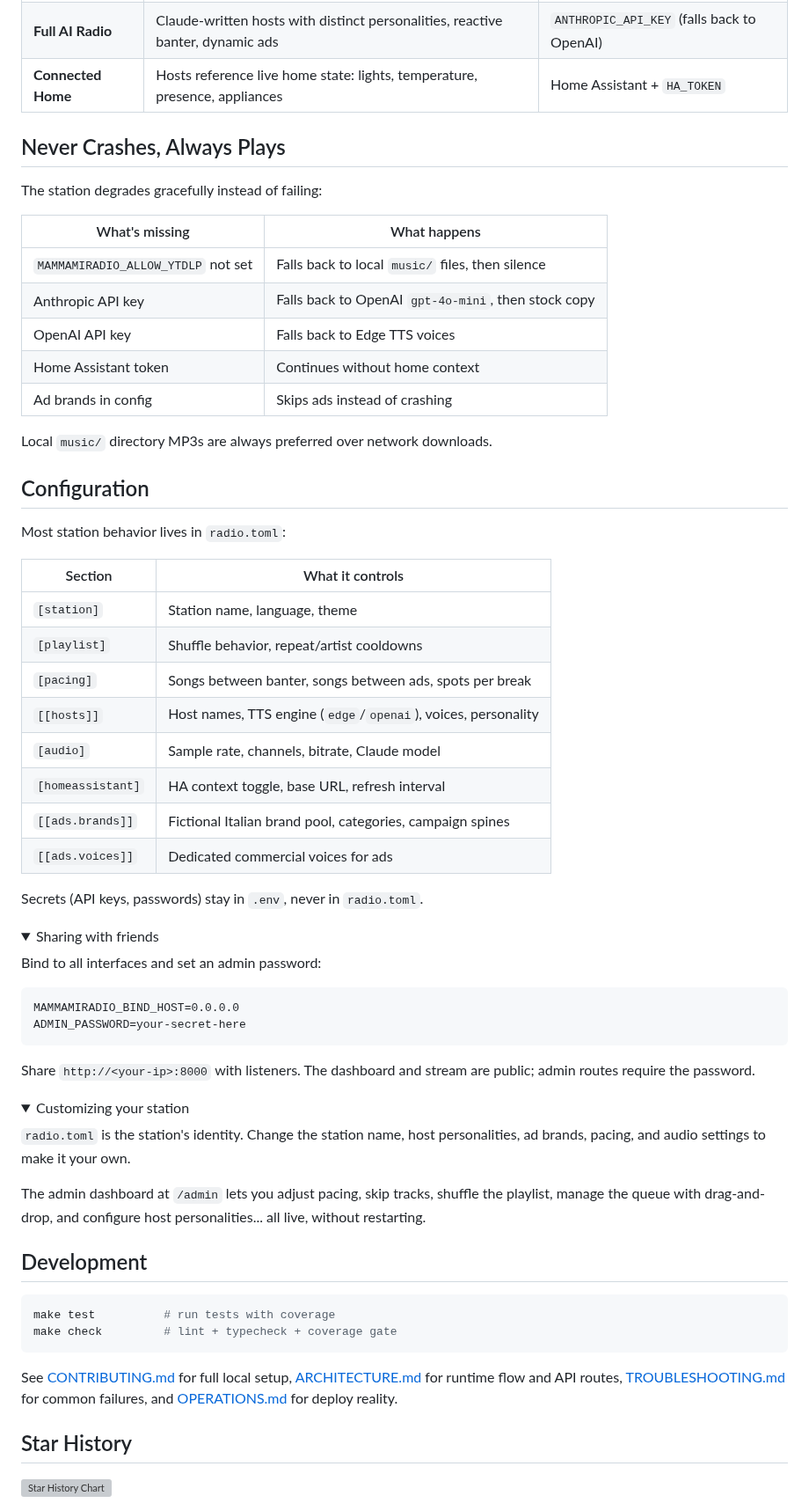
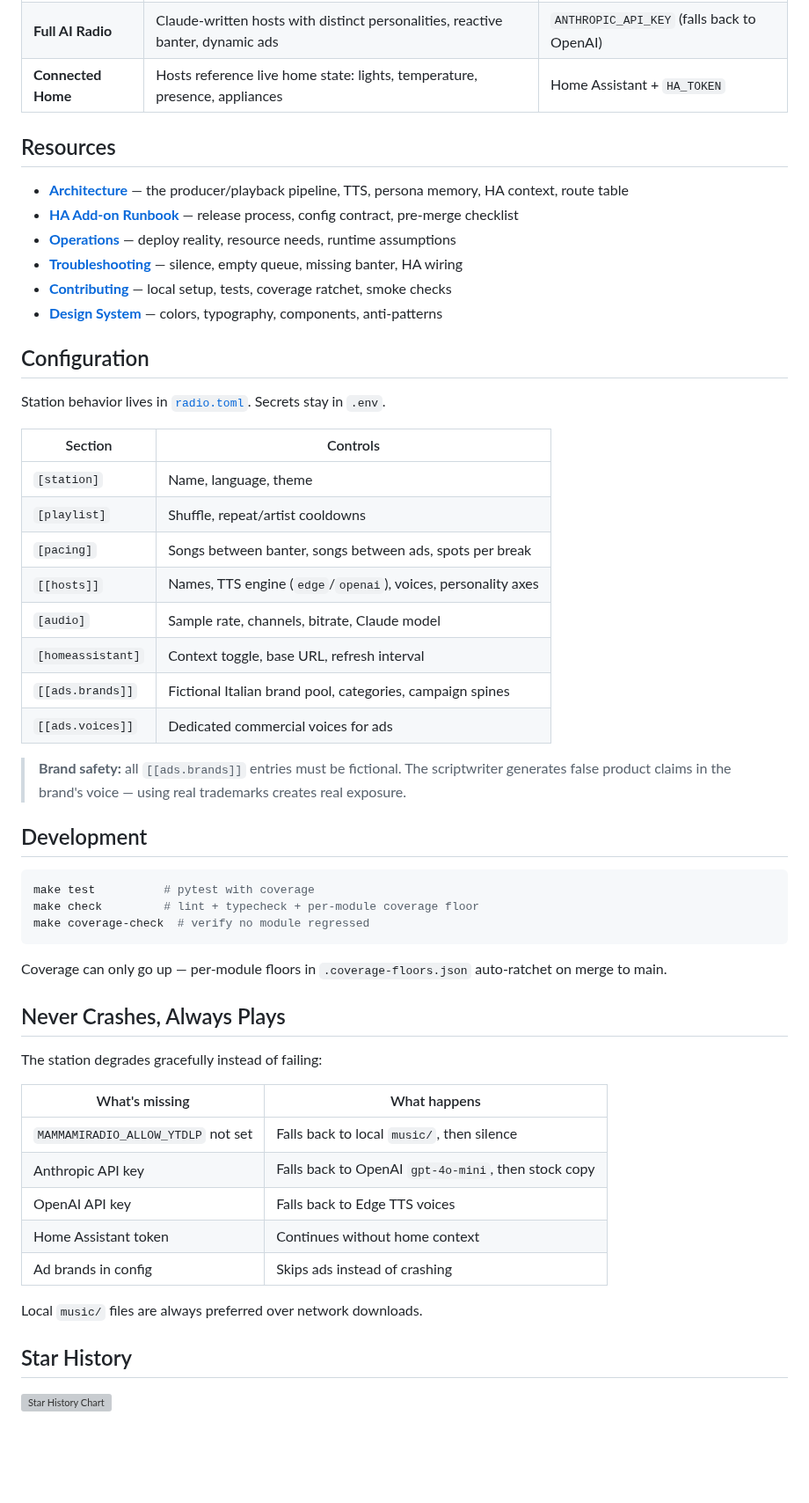
Before and after one commit to florianhorner/mammamiradio, a Markdown page: README.md, the part around one of its changes. Shown at 88% size. Drawn GitHub-style; folded sections open; blank space fills up the shorter version; grey boxes are pictures that could not be loaded.

````diff
--- a/README.md
+++ b/README.md
@@ -121,5 +131,41 @@ The station plays immediately. Add keys to unlock more:
 | **Full AI Radio** | Claude-written hosts with distinct personalities, reactive banter, dynamic ads | `ANTHROPIC_API_KEY` (falls back to OpenAI) |
 | **Connected Home** | Hosts reference live home state: lights, temperature, presence, appliances | Home Assistant + `HA_TOKEN` |
+
+## Resources
+
+- **[Architecture](ARCHITECTURE.md)** &mdash; the producer/playback pipeline, TTS, persona memory, HA context, route table
+- **[HA Add-on Runbook](HA_ADDON_RUNBOOK.md)** &mdash; release process, config contract, pre-merge checklist
+- **[Operations](OPERATIONS.md)** &mdash; deploy reality, resource needs, runtime assumptions
+- **[Troubleshooting](TROUBLESHOOTING.md)** &mdash; silence, empty queue, missing banter, HA wiring
+- **[Contributing](CONTRIBUTING.md)** &mdash; local setup, tests, coverage ratchet, smoke checks
+- **[Design System](DESIGN.md)** &mdash; colors, typography, components, anti-patterns
+
+## Configuration
+
+Station behavior lives in [`radio.toml`](radio.toml). Secrets stay in `.env`.
+
+| Section | Controls |
+|---------|----------|
+| `[station]` | Name, language, theme |
+| `[playlist]` | Shuffle, repeat/artist cooldowns |
+| `[pacing]` | Songs between banter, songs between ads, spots per break |
+| `[[hosts]]` | Names, TTS engine (`edge`/`openai`), voices, personality axes |
+| `[audio]` | Sample rate, channels, bitrate, Claude model |
+| `[homeassistant]` | Context toggle, base URL, refresh interval |
+| `[[ads.brands]]` | Fictional Italian brand pool, categories, campaign spines |
+| `[[ads.voices]]` | Dedicated commercial voices for ads |
+
+> **Brand safety:** all `[[ads.brands]]` entries must be fictional. The scriptwriter generates false product claims in the brand's voice &mdash; using real trademarks creates real exposure.
+
+## Development
+
+```bash
+make test          # pytest with coverage
+make check         # lint + typecheck + per-module coverage floor
+make coverage-check  # verify no module regressed
+```
+
+Coverage can only go up &mdash; per-module floors in `.coverage-floors.json` auto-ratchet on merge to main.
 
 ## Never Crashes, Always Plays
 
@@ -127,62 +173,13 @@ The station degrades gracefully instead of failing:
 
 | What's missing | What happens |
 |----------------|-------------|
-| `MAMMAMIRADIO_ALLOW_YTDLP` not set | Falls back to local `music/` files, then silence |
+| `MAMMAMIRADIO_ALLOW_YTDLP` not set | Falls back to local `music/`, then silence |
 | Anthropic API key | Falls back to OpenAI `gpt-4o-mini`, then stock copy |
 | OpenAI API key | Falls back to Edge TTS voices |
 | Home Assistant token | Continues without home context |
 | Ad brands in config | Skips ads instead of crashing |
 
-Local `music/` directory MP3s are always preferred over network downloads.
-
-## Configuration
-
-Most station behavior lives in `radio.toml`:
-
-| Section | What it controls |
-|---------|-----------------|
-| `[station]` | Station name, language, theme |
-| `[playlist]` | Shuffle behavior, repeat/artist cooldowns |
-| `[pacing]` | Songs between banter, songs between ads, spots per break |
-| `[[hosts]]` | Host names, TTS engine (`edge`/`openai`), voices, personality |
-| `[audio]` | Sample rate, channels, bitrate, Claude model |
-| `[homeassistant]` | HA context toggle, base URL, refresh interval |
-| `[[ads.brands]]` | Fictional Italian brand pool, categories, campaign spines |
-| `[[ads.voices]]` | Dedicated commercial voices for ads |
-
-Secrets (API keys, passwords) stay in `.env`, never in `radio.toml`.
-
-<details>
-<summary>Sharing with friends</summary>
-
-Bind to all interfaces and set an admin password:
-
-```dotenv
-MAMMAMIRADIO_BIND_HOST=0.0.0.0
-ADMIN_PASSWORD=your-secret-here
-```
-
-Share `http://<your-ip>:8000` with listeners. The dashboard and stream are public; admin routes require the password.
-
-</details>
-
-<details>
-<summary>Customizing your station</summary>
-
-`radio.toml` is the station's identity. Change the station name, host personalities, ad brands, pacing, and audio settings to make it your own.
-
-The admin dashboard at `/admin` lets you adjust pacing, skip tracks, shuffle the playlist, manage the queue with drag-and-drop, and configure host personalities... all live, without restarting.
-
-</details>
-
-## Development
-
-```bash
-make test          # run tests with coverage
-make check         # lint + typecheck + coverage gate
-```
-
-See [CONTRIBUTING.md](CONTRIBUTING.md) for full local setup, [ARCHITECTURE.md](ARCHITECTURE.md) for runtime flow and API routes, [TROUBLESHOOTING.md](TROUBLESHOOTING.md) for common failures, and [OPERATIONS.md](OPERATIONS.md) for deploy reality.
+Local `music/` files are always preferred over network downloads.
 
 ## Star History
 
````
Also changed, not shown: other parts of README.md (+61 -51 lines), docs/banner.png, 1 other file.
